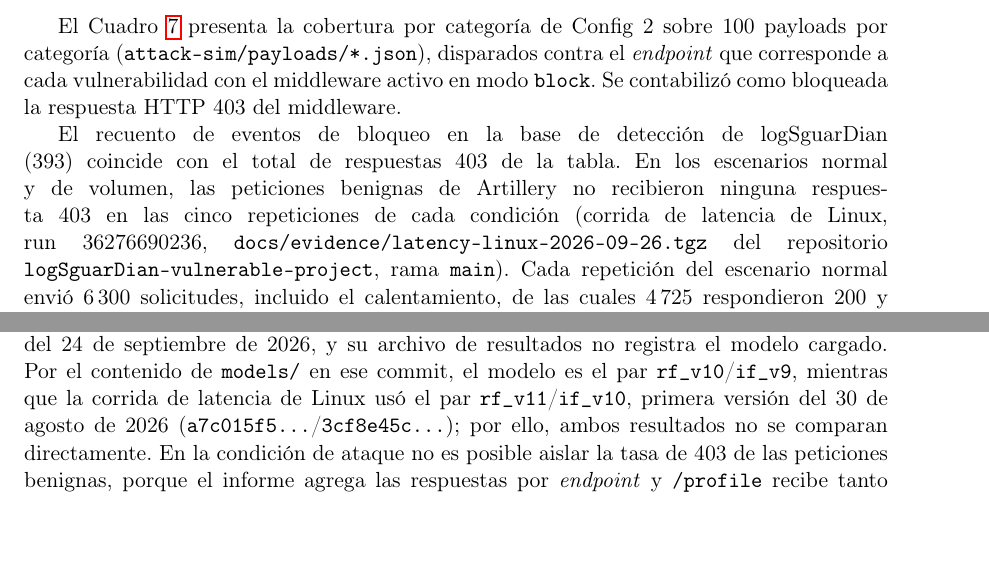
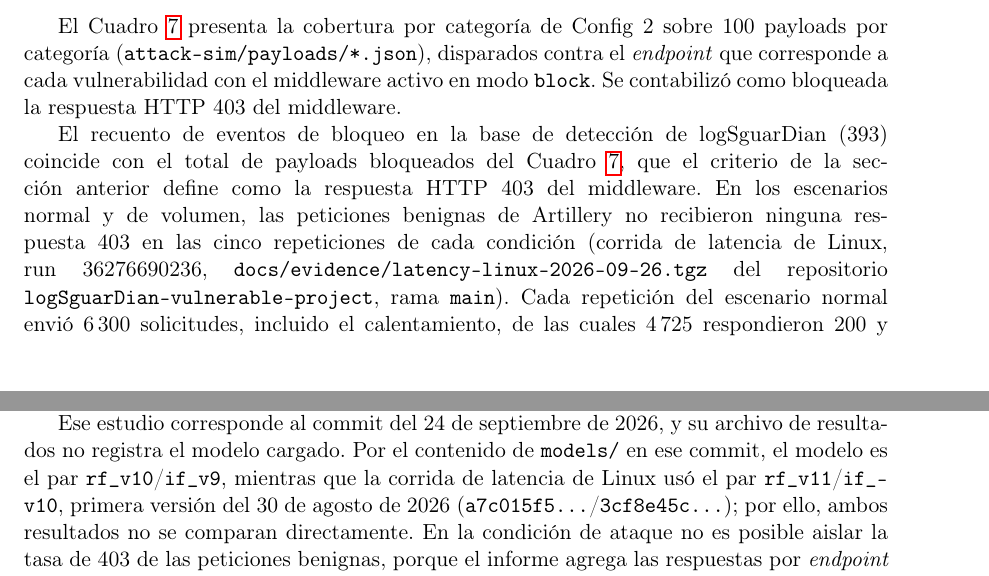
Before and after one commit to Diegoval-Dev/logSguarDian-thesis, a LaTeX document (resultados-standalone.tex, which reads k-resultados.tex): two parts of pages 5 and 6 of 19, joined at a grey line, cut so that both start at the same text, the shorter picture padded with empty space. Compiled offline with pdfLaTeX; a LaTeX package or settings file that is missing is left out.

Commit message:
Capítulo 8 y 9: párrafo de Config 2 en tres, comentarios de cálculo

```diff
--- a/k-resultados.tex
+++ b/k-resultados.tex
@@ -179,8 +179,11 @@ El Cuadro \ref{tabla:res-config2-cobertura} presenta la cobertura por categoría
 \par\smallskip\footnotesize Fuente: \texttt{docs/config2-latency-evaluation.md}, secciones \textit{Final coverage} y \textit{Config 2 Final Status}. Elaboración propia.
 \end{table}
 
-% VERIFICAR: "la tabla" no remite a un cuadro con 403 respuestas. El cuadro de cobertura de Config 2 (label tabla:res-config2-cobertura) suma 393 bloqueados (100 + 100 + 93 + 100), que coincide con el recuento de la base; el 403 proviene del informe de Artillery de la corrida de Linux, que no está en ningún cuadro. La frase compara 393 con 403, así que el número o la referencia deben corregirse.
-El recuento de eventos de bloqueo en la base de detección de logSguarDian (393) coincide con el total de respuestas 403 de la tabla. En los escenarios normal y de volumen, las peticiones benignas de Artillery no recibieron ninguna respuesta 403 en las cinco repeticiones de cada condición (corrida de latencia de Linux, run 36276690236, \texttt{docs/evidence/latency-linux-2026-09-26.tgz} del repositorio \texttt{logSguarDian-vulnerable-project}, rama \texttt{main}). Cada repetición del escenario normal envió 6\,300 solicitudes, incluido el calentamiento, de las cuales 4\,725 respondieron 200 y 1\,575 respondieron 302. En el escenario de volumen con middleware activo, 1\,824 solicitudes en total agotaron el tiempo de espera entre las cinco repeticiones; un tiempo de espera no es una respuesta 403 y se reporta por separado. Este resultado vale para el User-Agent por defecto de Artillery, \texttt{Artillery (https://artillery.io)}, una cadena corta que no representa a un navegador. Con cadenas de User-Agent de navegadores reales, el estudio \texttt{attack-sim/ua\_fp\_study.py} bloqueó 13 de 15 combinaciones de agente y ruta; solo Firefox en macOS evitó el bloqueo en \texttt{/login} y \texttt{/posts}. Ese estudio corresponde al commit del 24 de septiembre de 2026, y su archivo de resultados no registra el modelo cargado. Por el contenido de \texttt{models/} en ese commit, el modelo es el par \texttt{rf\_v10}/\texttt{if\_v9}, mientras que la corrida de latencia de Linux usó el par \texttt{rf\_v11}/\texttt{if\_v10}, primera versión del 30 de agosto de 2026 (\texttt{a7c015f5\ldots}/\texttt{3cf8e45c\ldots}); por ello, ambos resultados no se comparan directamente. En la condición de ataque no es posible aislar la tasa de 403 de las peticiones benignas, porque el informe agrega las respuestas por \textit{endpoint} y \texttt{/profile} recibe tanto peticiones benignas como el ataque de XSS.
+El recuento de eventos de bloqueo en la base de detección de logSguarDian (393) coincide con el total de payloads bloqueados del Cuadro~\ref{tabla:res-config2-cobertura}, que el criterio de la sección anterior define como la respuesta HTTP 403 del middleware. En los escenarios normal y de volumen, las peticiones benignas de Artillery no recibieron ninguna respuesta 403 en las cinco repeticiones de cada condición (corrida de latencia de Linux, run 36276690236, \texttt{docs/evidence/latency-linux-2026-09-26.tgz} del repositorio \texttt{logSguarDian-vulnerable-project}, rama \texttt{main}). Cada repetición del escenario normal envió 6\,300 solicitudes, incluido el calentamiento, de las cuales 4\,725 respondieron 200 y 1\,575 respondieron 302. En el escenario de volumen con middleware activo, 1\,824 solicitudes en total agotaron el tiempo de espera entre las cinco repeticiones; un tiempo de espera no es una respuesta 403 y se reporta por separado.
+
+Este resultado vale para el User-Agent por defecto de Artillery, \texttt{Artillery (https://artillery.io)}, una cadena corta que no representa a un navegador. Con cadenas de User-Agent de navegadores reales, el estudio \texttt{attack-sim/ua\_fp\_study.py} bloqueó 13 de 15 combinaciones de agente y ruta; solo Firefox en macOS evitó el bloqueo en \texttt{/login} y \texttt{/posts}.
+
+Ese estudio corresponde al commit del 24 de septiembre de 2026, y su archivo de resultados no registra el modelo cargado. Por el contenido de \texttt{models/} en ese commit, el modelo es el par \texttt{rf\_v10}/\texttt{if\_v9}, mientras que la corrida de latencia de Linux usó el par \texttt{rf\_v11}/\texttt{if\_v10}, primera versión del 30 de agosto de 2026 (\texttt{a7c015f5\ldots}/\texttt{3cf8e45c\ldots}); por ello, ambos resultados no se comparan directamente. En la condición de ataque no es posible aislar la tasa de 403 de las peticiones benignas, porque el informe agrega las respuestas por \textit{endpoint} y \texttt{/profile} recibe tanto peticiones benignas como el ataque de XSS.
 
 El Cuadro \ref{tabla:res-config2-latencia} reporta el incremento relativo del p95, definido como $\Delta$p95 expresado como porcentaje de la línea base sin middleware. Es un indicador complementario. El criterio vigente del objetivo específico 3 es el $\Delta$p95 absoluto de 15~ms del Cuadro \ref{tabla:res-overhead}. Cada medición usa el flujo benigno de Artillery (\texttt{attack-sim/artillery-baseline.yml}, 60~s, 20 usuarios virtuales por segundo con cuatro solicitudes por usuario) sobre Docker y Postgres, y las filas difieren en la compilación del middleware y en la escala de datos. Esas mediciones se documentaron entre el 31 de julio y el 6 de agosto de 2026, cuando el archivo tenía esa configuración; el cambio a 25 usuarios virtuales por segundo es del 24 de septiembre de 2026.
 
```
Also changed, not shown: k-discusion.tex (+3 -4 lines).
